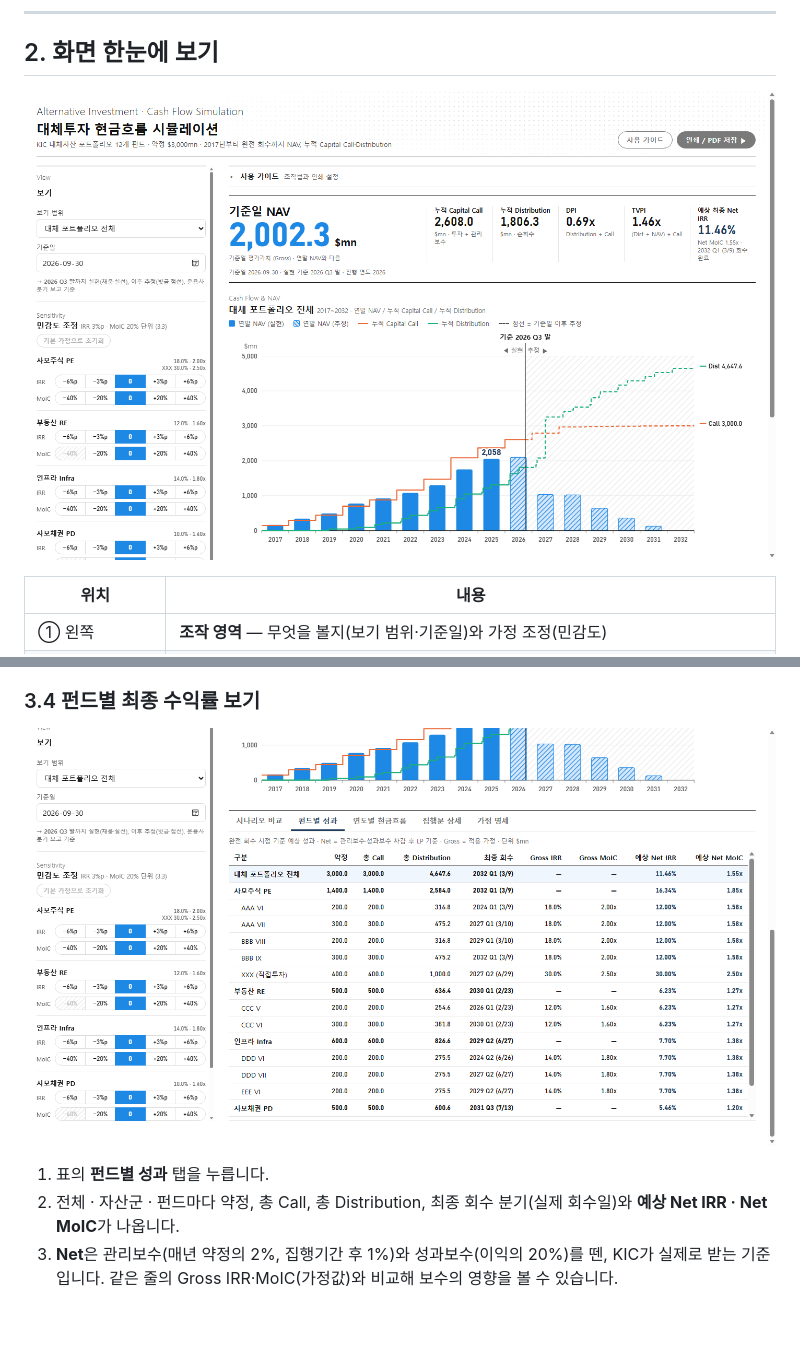
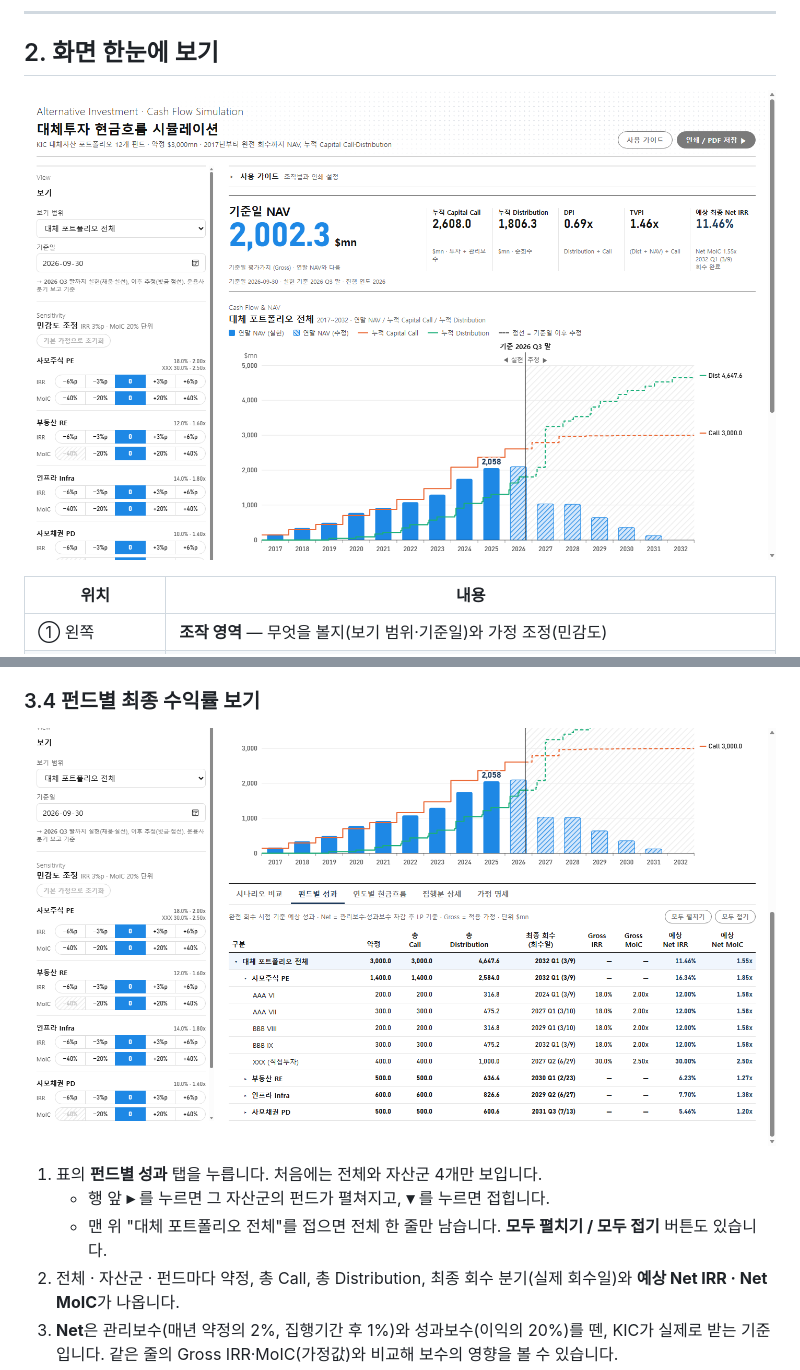
Before and after one commit to hyounkims/kic-bmt-alt-sim, a Markdown page: docs/USER_MANUAL.md, 2 parts joined by grey strips. Rendered like a GitHub page; pictures changed too: docs/images/manual-01-overview.png, docs/images/manual-06-performance.png; blank space fills up the shorter version.

Commit message:
docs(docs): 성과 탭 접기·차트 전환 안내 반영, 매뉴얼 화면·PDF 갱신 [M9]
Co-Authored-By: Claude Opus 5.5 <noreply@anthropic.com>

```diff
--- a/docs/USER_MANUAL.md
+++ b/docs/USER_MANUAL.md
@@ -68,7 +69,9 @@
 ### 3.4 펀드별 최종 수익률 보기
 ![펀드별 성과](images/manual-06-performance.png)
 
-1. 표의 **펀드별 성과** 탭을 누릅니다.
+1. 표의 **펀드별 성과** 탭을 누릅니다. 처음에는 전체와 자산군 4개만 보입니다.
+   - 행 앞 **▸** 를 누르면 그 자산군의 펀드가 펼쳐지고, **▾** 를 누르면 접힙니다.
+   - 맨 위 "대체 포트폴리오 전체"를 접으면 전체 한 줄만 남습니다. **모두 펼치기 / 모두 접기** 버튼도 있습니다.
 2. 전체 · 자산군 · 펀드마다 약정, 총 Call, 총 Distribution, 최종 회수 분기(실제 회수일)와 **예상 Net IRR · Net MoIC**가 나옵니다.
 3. **Net**은 관리보수(매년 약정의 2%, 집행기간 후 1%)와 성과보수(이익의 20%)를 뗀, KIC가 실제로 받는 기준입니다. 같은 줄의 Gross IRR·MoIC(가정값)와 비교해 보수의 영향을 볼 수 있습니다.
 4. 가정을 바꾸면 괄호 안에 원래 값이 함께 나옵니다.
```
Also changed, not shown: other parts of docs/USER_MANUAL.md (+1 -0 lines), docs/USER_GUIDE.md (+1 -0 lines), docs/images/manual-02-sensitivity.png, docs/images/manual-03-tables.png, docs/images/manual-04-settings.png, 1 other file.
